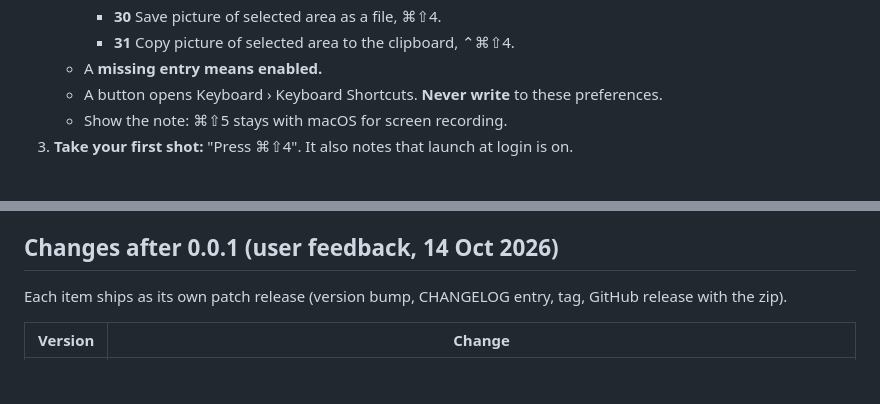
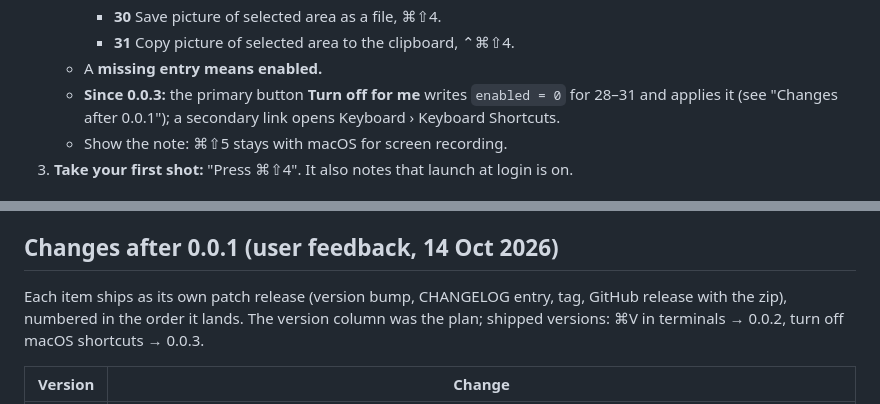
Before and after one commit to Jenish-Shobhit/margin, a Markdown page: spec.md, 2 parts joined by grey strips. Drawn GitHub-style; blank space fills up the shorter version.

```diff
--- a/spec.md
+++ b/spec.md
@@ -210,7 +210,7 @@ One window with three steps. It shows on first launch or whenever permission is
      - **30** Save picture of selected area as a file, ⌘⇧4.
      - **31** Copy picture of selected area to the clipboard, ⌃⌘⇧4.
    - A **missing entry means enabled.**
-   - A button opens Keyboard › Keyboard Shortcuts. **Never write** to these preferences.
+   - **Since 0.0.3:** the primary button **Turn off for me** writes `enabled = 0` for 28–31 and applies it (see "Changes after 0.0.1"); a secondary link opens Keyboard › Keyboard Shortcuts.
    - Show the note: ⌘⇧5 stays with macOS for screen recording.
 3. **Take your first shot:** "Press ⌘⇧4". It also notes that launch at login is on.
 
@@ -313,7 +313,7 @@ Write it at M0 and grow it with each milestone. It must cover at least these:
 
 ## Changes after 0.0.1 (user feedback, 14 Oct 2026)
 
-Each item ships as its own patch release (version bump, CHANGELOG entry, tag, GitHub release with the zip).
+Each item ships as its own patch release (version bump, CHANGELOG entry, tag, GitHub release with the zip), numbered in the order it lands. The version column was the plan; shipped versions: ⌘V in terminals → 0.0.2, turn off macOS shortcuts → 0.0.3.
 
 | Version | Change |
 |---|---|
```
Also changed, not shown: README.md (+1 -1 lines).
